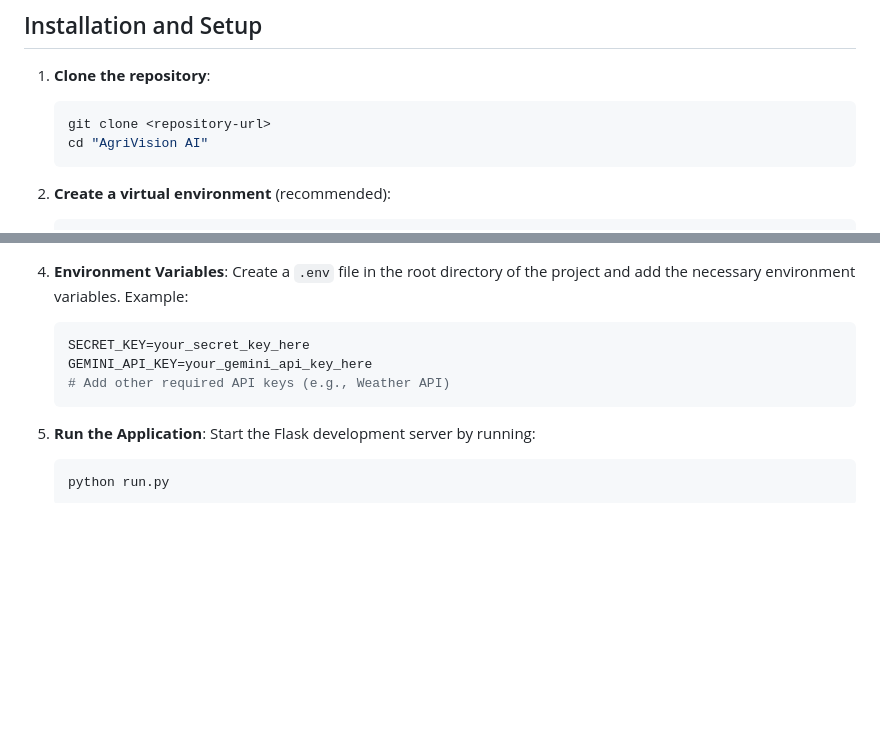
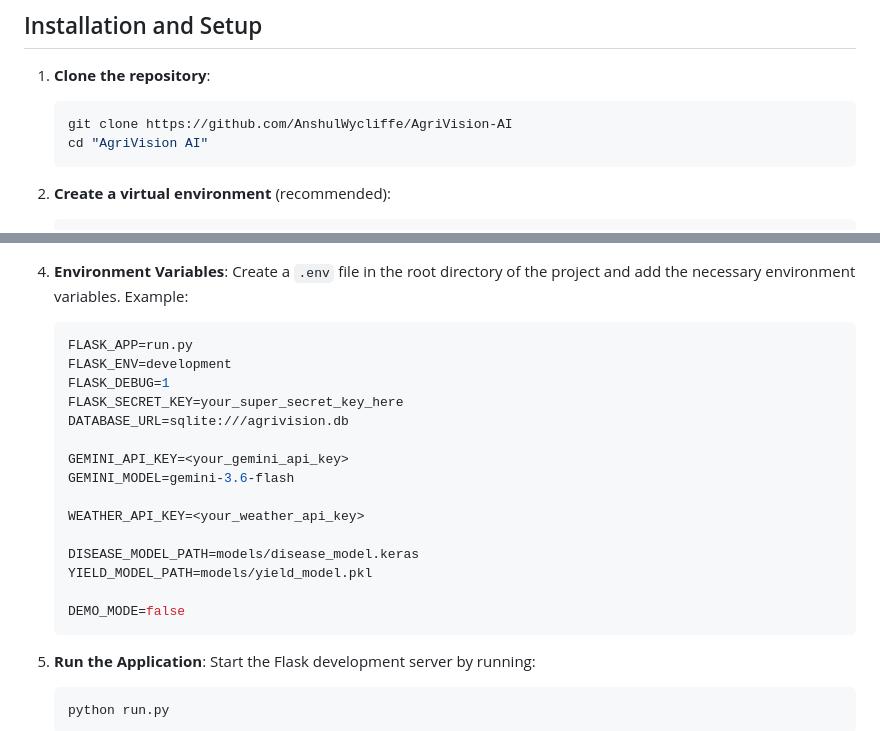
Before and after one commit to AnshulWycliffe/AgriVision-AI, a Markdown page: README.md, 2 parts joined by grey strips. GitHub-like rendering; blank space fills up the shorter version.

Commit message:
(empty commit)

````diff
--- a/README.md
+++ b/README.md
@@ -139,7 +139,7 @@ sequenceDiagram
 
 1. **Clone the repository**:
    ```bash
-   git clone <repository-url>
+   git clone https://github.com/AnshulWycliffe/AgriVision-AI
    cd "AgriVision AI"
    ```
 
@@ -160,9 +160,21 @@ sequenceDiagram
 4. **Environment Variables**:
    Create a `.env` file in the root directory of the project and add the necessary environment variables. Example:
    ```env
-   SECRET_KEY=your_secret_key_here
-   GEMINI_API_KEY=your_gemini_api_key_here
-   # Add other required API keys (e.g., Weather API)
+   FLASK_APP=run.py
+   FLASK_ENV=development
+   FLASK_DEBUG=1
+   FLASK_SECRET_KEY=your_super_secret_key_here
+   DATABASE_URL=sqlite:///agrivision.db
+
+   GEMINI_API_KEY=<your_gemini_api_key>
+   GEMINI_MODEL=gemini-3.6-flash
+
+   WEATHER_API_KEY=<your_weather_api_key>
+
+   DISEASE_MODEL_PATH=models/disease_model.keras
+   YIELD_MODEL_PATH=models/yield_model.pkl
+
+   DEMO_MODE=false
    ```
 
 5. **Run the Application**:
````
